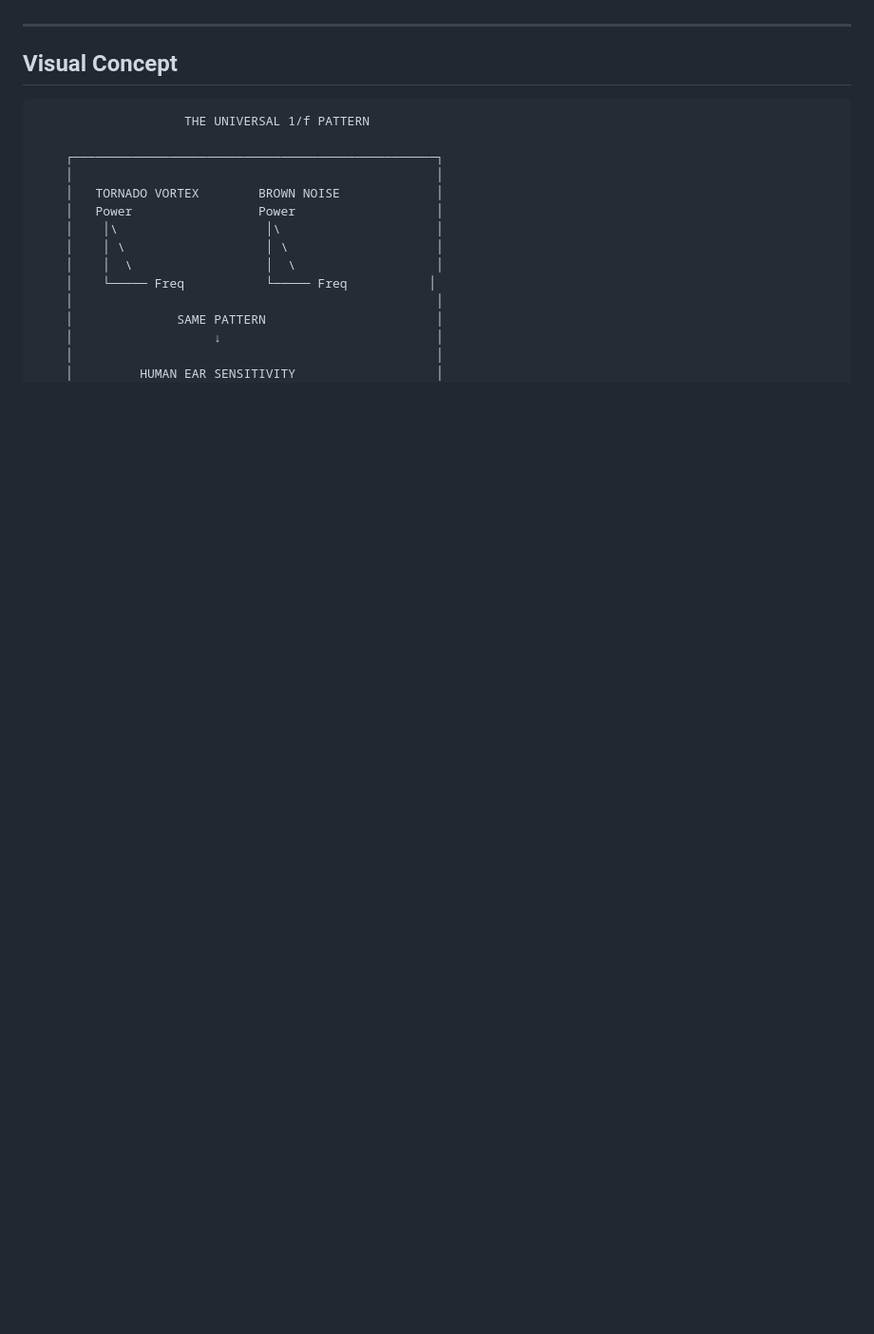
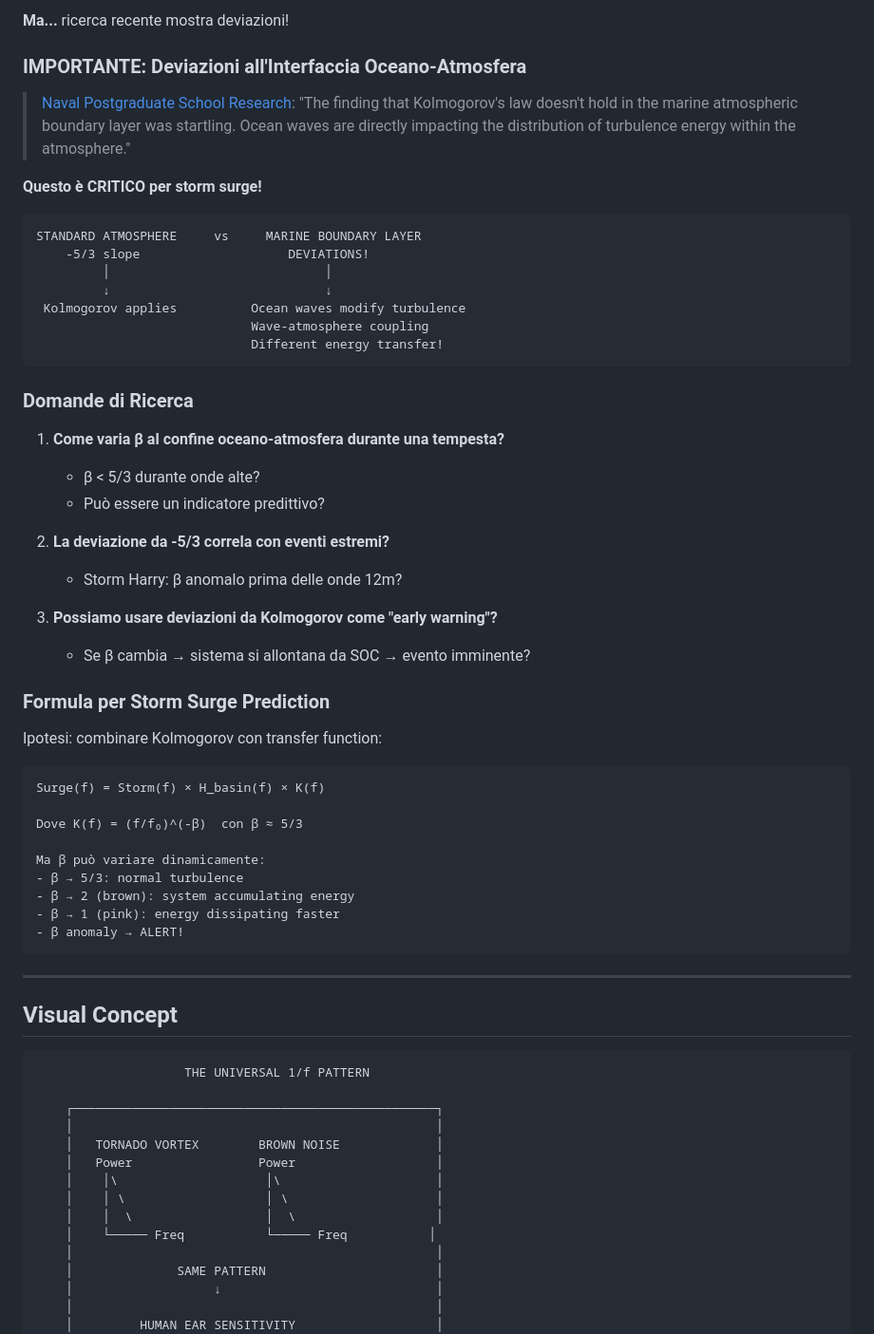
Before and after one commit to Alemusica/nico, a Markdown page: docs/RESEARCH_SPECTRAL_PATTERNS_NATURE.md, the part around one of its changes. Shown at 95% size. GitHub-like rendering; blank space fills up the shorter version.

````diff
--- a/docs/RESEARCH_SPECTRAL_PATTERNS_NATURE.md
+++ b/docs/RESEARCH_SPECTRAL_PATTERNS_NATURE.md
@@ -641,3 +717,49 @@ This explains:
+**Ma...** ricerca recente mostra deviazioni!
+
+### IMPORTANTE: Deviazioni all'Interfaccia Oceano-Atmosfera
+
+> [Naval Postgraduate School Research](https://nps.edu/-/nps-study-leads-to-turbulence-for-kolmogorov-s-power-constant):
+> "The finding that Kolmogorov's law doesn't hold in the marine atmospheric boundary layer was startling. Ocean waves are directly impacting the distribution of turbulence energy within the atmosphere."
+
+**Questo è CRITICO per storm surge!**
+
+```
+STANDARD ATMOSPHERE     vs     MARINE BOUNDARY LAYER
+    -5/3 slope                    DEVIATIONS!
+         │                             │
+         ↓                             ↓
+ Kolmogorov applies          Ocean waves modify turbulence
+                             Wave-atmosphere coupling
+                             Different energy transfer!
+```
+
+### Domande di Ricerca
+
+1. **Come varia β al confine oceano-atmosfera durante una tempesta?**
+   - β < 5/3 durante onde alte?
+   - Può essere un indicatore predittivo?
+
+2. **La deviazione da -5/3 correla con eventi estremi?**
+   - Storm Harry: β anomalo prima delle onde 12m?
+
+3. **Possiamo usare deviazioni da Kolmogorov come "early warning"?**
+   - Se β cambia → sistema si allontana da SOC → evento imminente?
+
+### Formula per Storm Surge Prediction
+
+Ipotesi: combinare Kolmogorov con transfer function:
+
+```
+Surge(f) = Storm(f) × H_basin(f) × K(f)
+
+Dove K(f) = (f/f₀)^(-β)  con β ≈ 5/3
+
+Ma β può variare dinamicamente:
+- β → 5/3: normal turbulence
+- β → 2 (brown): system accumulating energy
+- β → 1 (pink): energy dissipating faster
+- β anomaly → ALERT!
+```
 
 ---
 
````
Also changed, not shown: other parts of docs/RESEARCH_SPECTRAL_PATTERNS_NATURE.md (+77 -1 lines).
